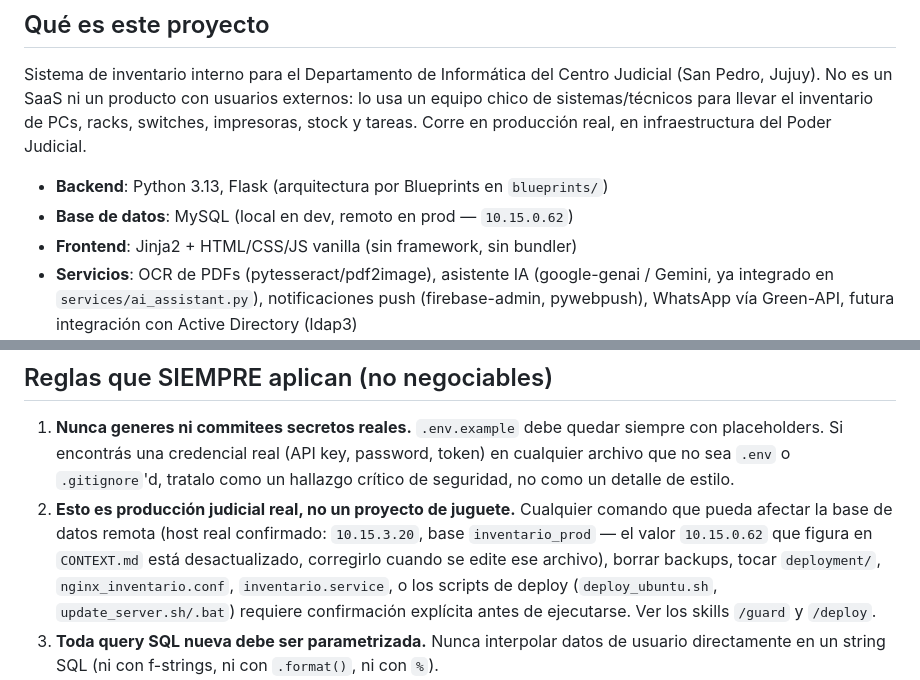
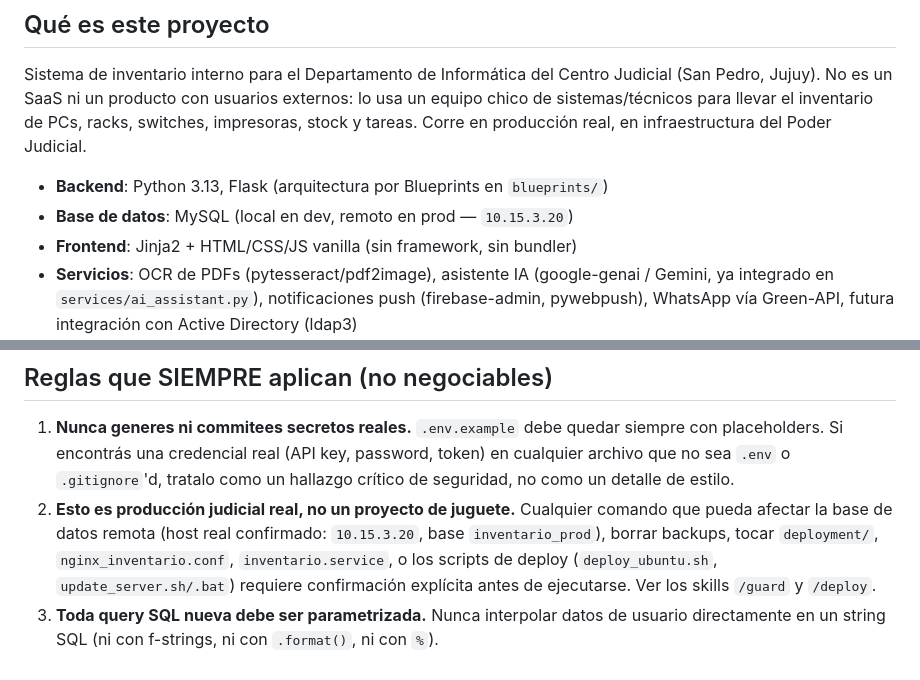
Before and after one commit to gustavounju/servidor-inventario, a Markdown page: AGENTS.md, 2 parts joined by grey strips. Drawn GitHub-style.

```diff
--- a/AGENTS.md
+++ b/AGENTS.md
@@ -12,7 +12,7 @@ chico de sistemas/técnicos para llevar el inventario de PCs, racks, switches, i
 stock y tareas. Corre en producción real, en infraestructura del Poder Judicial.
 
 - **Backend**: Python 3.13, Flask (arquitectura por Blueprints en `blueprints/`)
-- **Base de datos**: MySQL (local en dev, remoto en prod — `10.15.0.62`)
+- **Base de datos**: MySQL (local en dev, remoto en prod — `10.15.3.20`)
 - **Frontend**: Jinja2 + HTML/CSS/JS vanilla (sin framework, sin bundler)
 - **Servicios**: OCR de PDFs (pytesseract/pdf2image), asistente IA (google-genai / Gemini,
   ya integrado en `services/ai_assistant.py`), notificaciones push (firebase-admin,
@@ -30,8 +30,7 @@ stock y tareas. Corre en producción real, en infraestructura del Poder Judicial
    no como un detalle de estilo.
 2. **Esto es producción judicial real, no un proyecto de juguete.** Cualquier comando que
    pueda afectar la base de datos remota (host real confirmado: `10.15.3.20`, base
-   `inventario_prod` — el valor `10.15.0.62` que figura en `CONTEXT.md` está
-   desactualizado, corregirlo cuando se edite ese archivo), borrar backups, tocar
+   `inventario_prod`), borrar backups, tocar
    `deployment/`, `nginx_inventario.conf`, `inventario.service`, o los scripts de deploy
    (`deploy_ubuntu.sh`, `update_server.sh/.bat`) requiere confirmación explícita antes de
    ejecutarse. Ver los skills `/guard` y `/deploy`.
```
Also changed, not shown: CONTEXT.md (+2 -1 lines).
